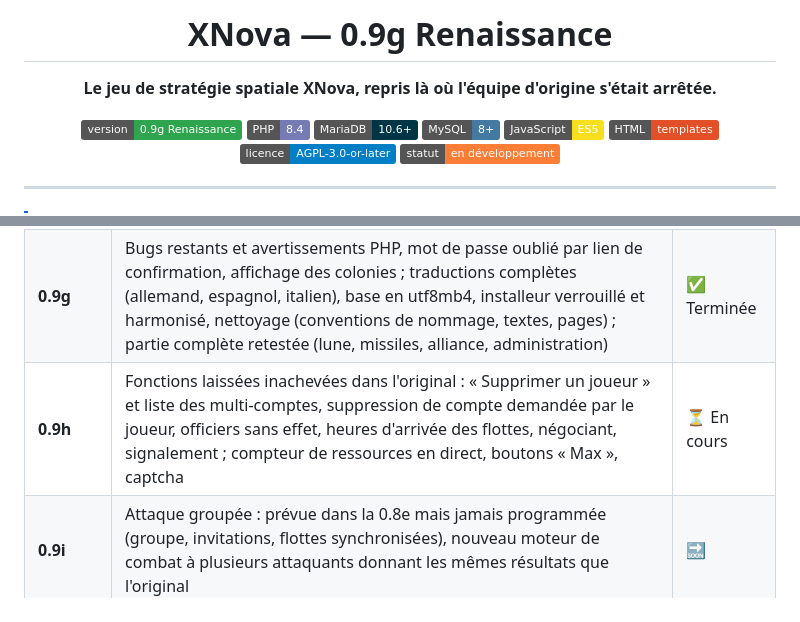
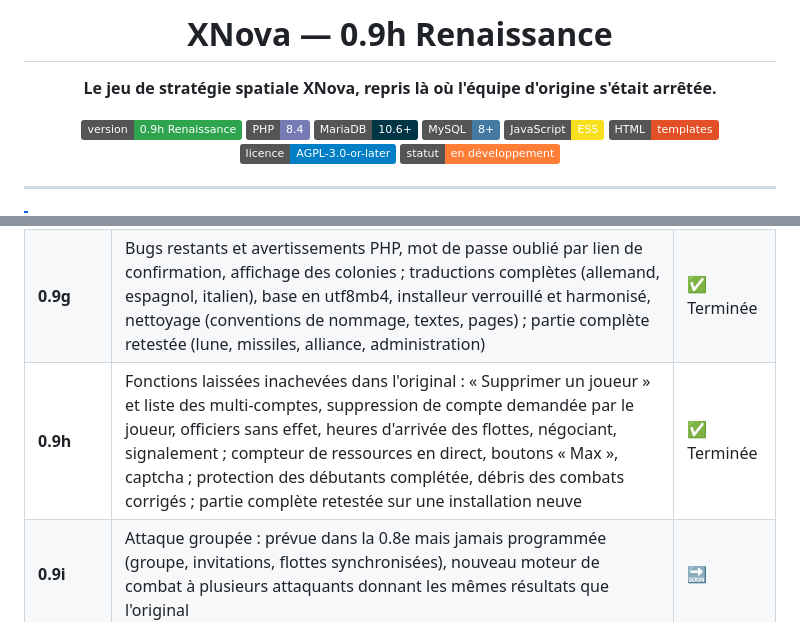
Before and after one commit to theptitprince/XNova, a Markdown page: README.md, 2 parts joined by grey strips. Rendered like a GitHub page; badges without logos.

Commit message:
README : 0.9h terminée
Co-Authored-By: Claude Opus 5.5 <noreply@anthropic.com>

```diff
--- a/README.md
+++ b/README.md
@@ -1,10 +1,10 @@
 <div align="center">
 
-# XNova — 0.9g Renaissance
+# XNova — 0.9h Renaissance
 
 **Le jeu de stratégie spatiale XNova, repris là où l'équipe d'origine s'était arrêtée.**
 
-![Version](https://img.shields.io/badge/version-0.9g%20Renaissance-2ea44f)
+![Version](https://img.shields.io/badge/version-0.9h%20Renaissance-2ea44f)
 ![PHP](https://img.shields.io/badge/PHP-8.4-777BB4?logo=php&logoColor=white)
 ![MariaDB](https://img.shields.io/badge/MariaDB-10.6%2B-003545?logo=mariadb&logoColor=white)
 ![MySQL](https://img.shields.io/badge/MySQL-8%2B-4479A1?logo=mysql&logoColor=white)
@@ -118,7 +118,7 @@ l'illisible, ou la réécriture complète… jamais achevée. **XNova Renaissanc
 | **0.9e** | Sécurité critique (injections SQL, mots de passe `password_hash`, cookies, privilèges), bug de production d'énergie, installeur « Mise à jour » | ✅ Terminée |
 | **0.9f** | Protection des formulaires (XSS, CSRF), formulaire de contact vers l'administration, mise à jour depuis la 0.8e d'origine, partie complète testée jusqu'à la création de lune (bugs d'origine corrigés) | ✅ Terminée |
 | **0.9g** | Bugs restants et avertissements PHP, mot de passe oublié par lien de confirmation, affichage des colonies ; traductions complètes (allemand, espagnol, italien), base en utf8mb4, installeur verrouillé et harmonisé, nettoyage (conventions de nommage, textes, pages) ; partie complète retestée (lune, missiles, alliance, administration) | ✅ Terminée |
-| **0.9h** | Fonctions laissées inachevées dans l'original : « Supprimer un joueur » et liste des multi-comptes, suppression de compte demandée par le joueur, officiers sans effet, heures d'arrivée des flottes, négociant, signalement ; compteur de ressources en direct, boutons « Max », captcha | ⏳ En cours |
+| **0.9h** | Fonctions laissées inachevées dans l'original : « Supprimer un joueur » et liste des multi-comptes, suppression de compte demandée par le joueur, officiers sans effet, heures d'arrivée des flottes, négociant, signalement ; compteur de ressources en direct, boutons « Max », captcha ; protection des débutants complétée, débris des combats corrigés ; partie complète retestée sur une installation neuve | ✅ Terminée |
 | **0.9i** | Attaque groupée : prévue dans la 0.8e mais jamais programmée (groupe, invitations, flottes synchronisées), nouveau moteur de combat à plusieurs attaquants donnant les mêmes résultats que l'original | 🔜 |
 | — | Mise en page sans *frames* (menu intégré à chaque page, fond d'écran pleine largeur) | ⏸️ En attente |
 | **1.0** | Tout propre, sécurisé et testé en jouant | 🎯 |
```
